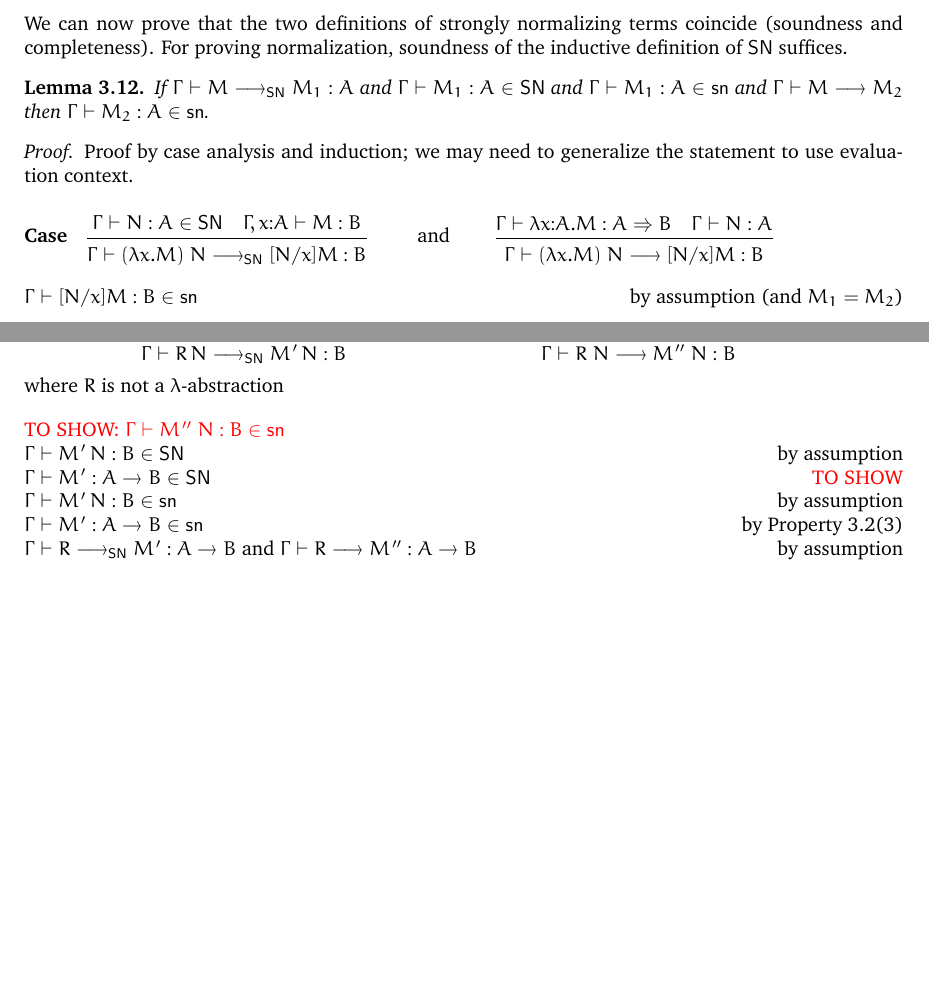
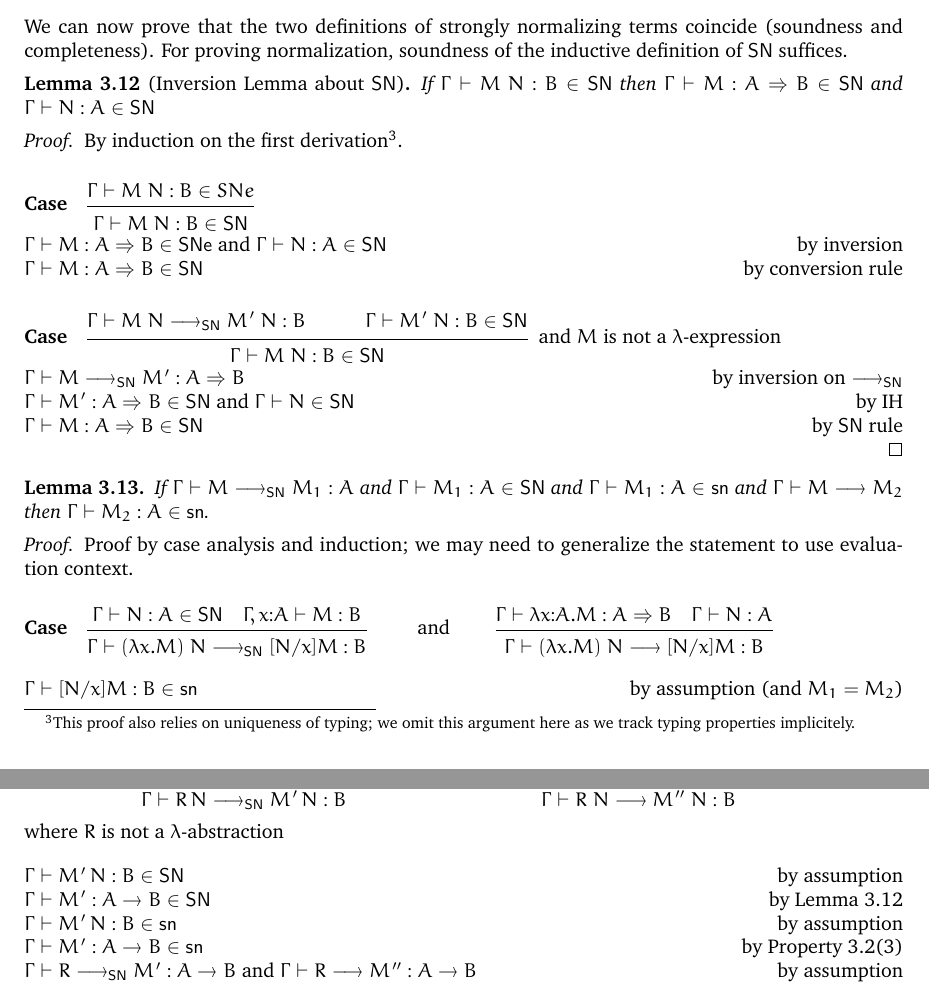
Before and after one commit to andreasabel/strong-normalization, a LaTeX document (sn-proof/sn-proof.tex): two parts of pages 12 and 13 of 28 before the commit and two parts of pages 12 and 13 of 29 after it, joined at a grey line, cut so that both start at the same text, the shorter picture padded with empty space. Compiled offline with pdfLaTeX.

Commit message:
- Proved missing inversion lemma for M N \in SN - Finished one of the cases in Lemma 3.13

```diff
--- a/sn-proof/sn-proof.tex
+++ b/sn-proof/sn-proof.tex
@@ -1071,6 +1071,32 @@ We can now prove that the two definitions of strongly normalizing terms coincide
 For proving normalization, soundness of the inductive definition of $\SN$ suffices.
 % and we omit the completeness direction here.
 
+\begin{lemma}[Inversion Lemma about $\SN$]\label{lem:SNApp}
+If $\Gamma \vdash M~N : B \in \SN$ then
+$\Gamma \vdash M : A \arrow B \in \SN$ and
+$\Gamma \vdash N : A \in \SN$
+\end{lemma}
+\begin{proof}
+By induction on the first derivation\footnote{This proof also relies on uniqueness of typing; we omit
+  this argument here as we track typing properties implicitely.}.
+
+\paragraph{Case} $\ianc{\Gamma \vdash M~N : B \in SNe}
+                       {\Gamma \vdash M~N : B \in \SN}{}$
+\\
+$\Gamma \vdash M : A \arrow B \in \SNe$ and
+$\Gamma \vdash N : A \in \SN$  \hfill by inversion \\
+$\Gamma \vdash M : A \arrow B \in \SN$ \hfill by conversion rule
+
+\paragraph{Case} $\ibnc{\Gamma \vdash M~N \redSN M'~N : B}
+                       {\Gamma \vdash M'~N : B \in \SN}
+                       {\Gamma \vdash M~N : B \in \SN}{}$
+and $M$ is not a $\lambda$-expression
+\\
+$\Gamma \vdash M \redSN M' : A \arrow B$ \hfill by inversion on $\redSN$\\
+$\Gamma \vdash M' : A \arrow B \in \SN$ and $\Gamma \vdash N \in \SN$ \hfill by IH \\
+$\Gamma \vdash M : A \arrow B \in \SN$ \hfill by $\SN$ rule
+
+\end{proof}
 
 \begin{lemma}\label{lem:SNsn}
 If   $\Gamma \vdash M \redSN M_1 : A$ and $\Gamma \vdash M_1 : A \in \SN$ and
@@ -1114,9 +1140,9 @@ $\Gamma \vdash [N/x]M : B \in \csn$ \hfill by assumption \\
                       {\Gamma \vdash R~N \red M''~N: B}{}$\\[0.5em]
                       where $R$ is not a $\lambda$-abstraction
 \\[1em]
-{\color{red}{TO SHOW: $\Gamma \vdash M''~N:B \in \csn$}} \\
+% {\color{red}{TO SHOW: $\Gamma \vdash M''~N:B \in \csn$}} \\
 $\Gamma \vdash M'\,N : B \in \SN$ \hfill by assumption \\
-$\Gamma \vdash M' : A \rightarrow B \in \SN$ \hfill {\color{red}{TO SHOW}} \\
+$\Gamma \vdash M' : A \rightarrow B \in \SN$ \hfill by Lemma \ref{lem:SNApp} \\
 $\Gamma \vdash M'\,N : B \in \csn$ \hfill by assumption \\
 $\Gamma \vdash M' : A \rightarrow B \in \csn$ \hfill by Property \ref{lem:psn}(\ref{pp6}) \\
 $\Gamma \vdash R \redSN M' : A \rightarrow B$ and $\Gamma \vdash R \red M'' : A \rightarrow B$ \hfill by assumption \\
```
Also changed, not shown: sn-proof/sn-proof.pdf, 1 other file.
